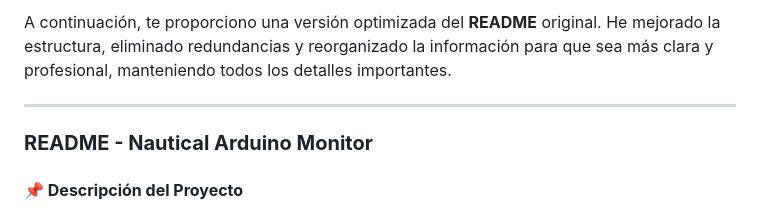
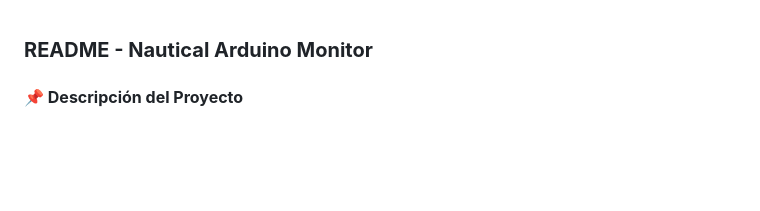
Before and after one commit to hernzum/nautical-arduino-monitor, a Markdown page: README.md, the part around the change. Drawn GitHub-style; blank space fills up the shorter version.

```diff
--- a/README.md
+++ b/README.md
@@ -1,7 +1,3 @@
-A continuación, te proporciono una versión optimizada del **README** original. He mejorado la estructura, eliminado redundancias y reorganizado la información para que sea más clara y profesional, manteniendo todos los detalles importantes.
-
----
-
 ### **README - Nautical Arduino Monitor**
 
 #### **📌 Descripción del Proyecto**
```
